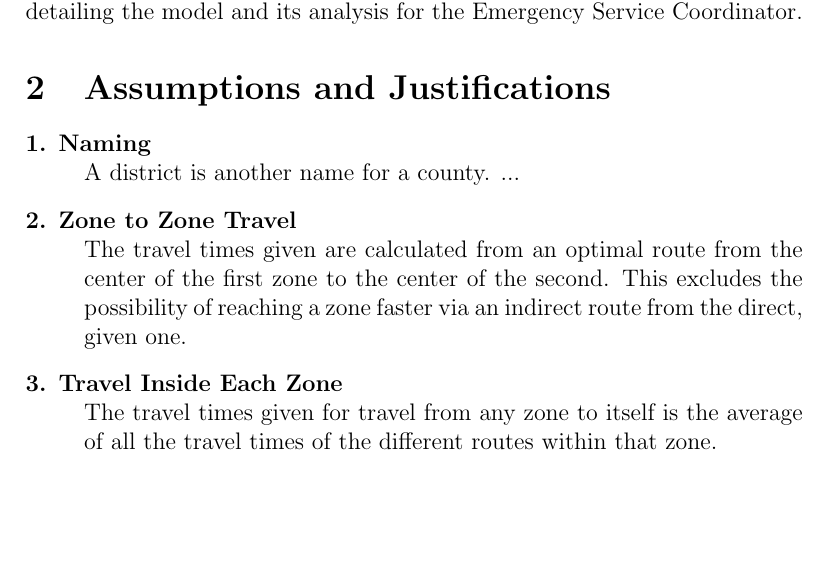
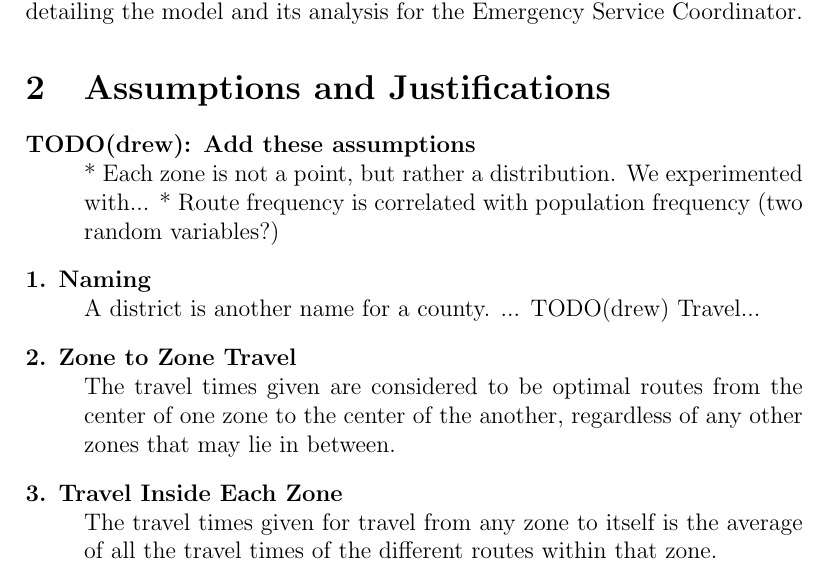
Before and after one commit to siddk/himcm-2013, a LaTeX document (LaTeX/paper.tex): part of page 3 of 10, cut so that both start at the same text, the shorter picture padded with empty space. Compiled offline with pdfLaTeX.

Commit message:
More assumptions

```diff
--- a/LaTeX/paper.tex
+++ b/LaTeX/paper.tex
@@ -42,12 +42,14 @@ Then, consider a scenario in which a large scale disaster affects a single locat
 
 \section{Assumptions and Justifications}
 \begin{description}
+    \item[TODO(drew): Add these assumptions] \hfill \\
+    	* Each zone is not a point, but rather a distribution. We experimented with...
+	* Route frequency is correlated with population frequency (two random variables?)
     \item[1. Naming] \hfill \\
-    	A district is another name for a county. ...
+    	A district is another name for a county. ... TODO(drew)
+	Travel...
     \item[2. Zone to Zone Travel] \hfill \\
-    	The travel times given are calculated from an optimal route from the center of the first
-        zone to the center of the second. This excludes the possibility of reaching a zone faster
-        via an indirect route from the direct, given one.
+    	The travel times given are considered to be optimal routes from the center of one zone to the center of the another, regardless of any other zones that may lie in between.
     \item[3. Travel Inside Each Zone] \hfill \\
     	The travel times given for travel from any zone to itself is the average
         of all the travel times of the different routes within that zone.
```
Also changed, not shown: LaTeX/paper.pdf (deleted).
